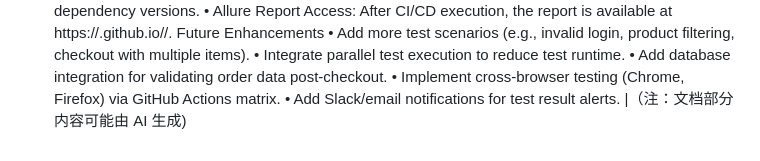
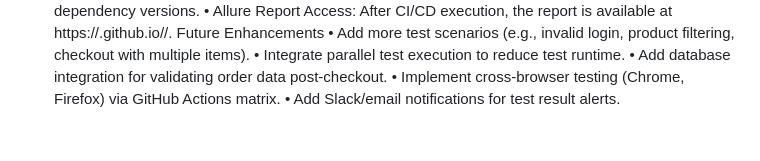
Before and after one commit to yougaaa906/saucedemo, a Markdown page: README.md, the part around the change. Drawn GitHub-style.

```diff
--- a/README.md
+++ b/README.md
@@ -96,4 +96,3 @@ Future Enhancements
 •	Add database integration for validating order data post-checkout.
 •	Implement cross-browser testing (Chrome, Firefox) via GitHub Actions matrix.
 •	Add Slack/email notifications for test result alerts.
-|（注：文档部分内容可能由 AI 生成)
```
